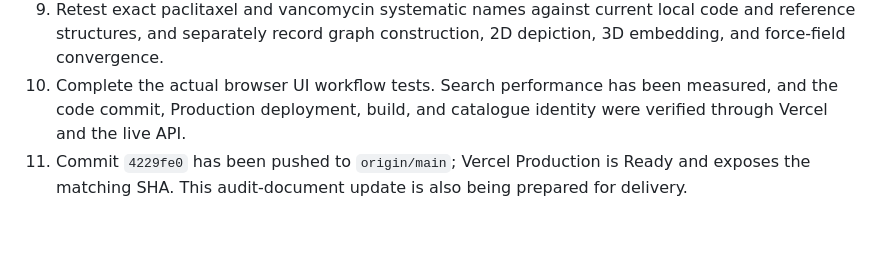
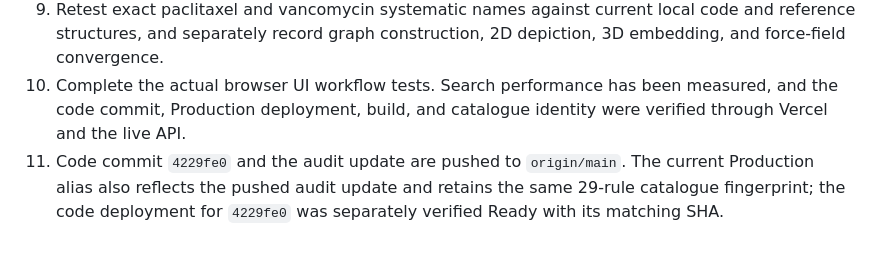
Before and after one commit to eshantsonhar/Computer-Science-Molecular-renderer, a Markdown page: docs/ORGANIC_REACTIONS_ASSIGNMENT_INVENTORY.md, the part around the change. GitHub-like rendering.

Commit message:
Clarify final audit delivery status

```diff
--- a/docs/ORGANIC_REACTIONS_ASSIGNMENT_INVENTORY.md
+++ b/docs/ORGANIC_REACTIONS_ASSIGNMENT_INVENTORY.md
@@ -103,4 +103,4 @@ The Phase 2 report now states this distinction and cites the primary/later sourc
 8. Select and independently validate a literature-backed route with at least 15 distinct necessary reaction transformations. The configured 20-step bound does not demonstrate this capability.
 9. Retest exact paclitaxel and vancomycin systematic names against current local code and reference structures, and separately record graph construction, 2D depiction, 3D embedding, and force-field convergence.
 10. Complete the actual browser UI workflow tests. Search performance has been measured, and the code commit, Production deployment, build, and catalogue identity were verified through Vercel and the live API.
-11. Commit `4229fe0` has been pushed to `origin/main`; Vercel Production is Ready and exposes the matching SHA. This audit-document update is also being prepared for delivery.
+11. Code commit `4229fe0` and the audit update are pushed to `origin/main`. The current Production alias also reflects the pushed audit update and retains the same 29-rule catalogue fingerprint; the code deployment for `4229fe0` was separately verified Ready with its matching SHA.
```
